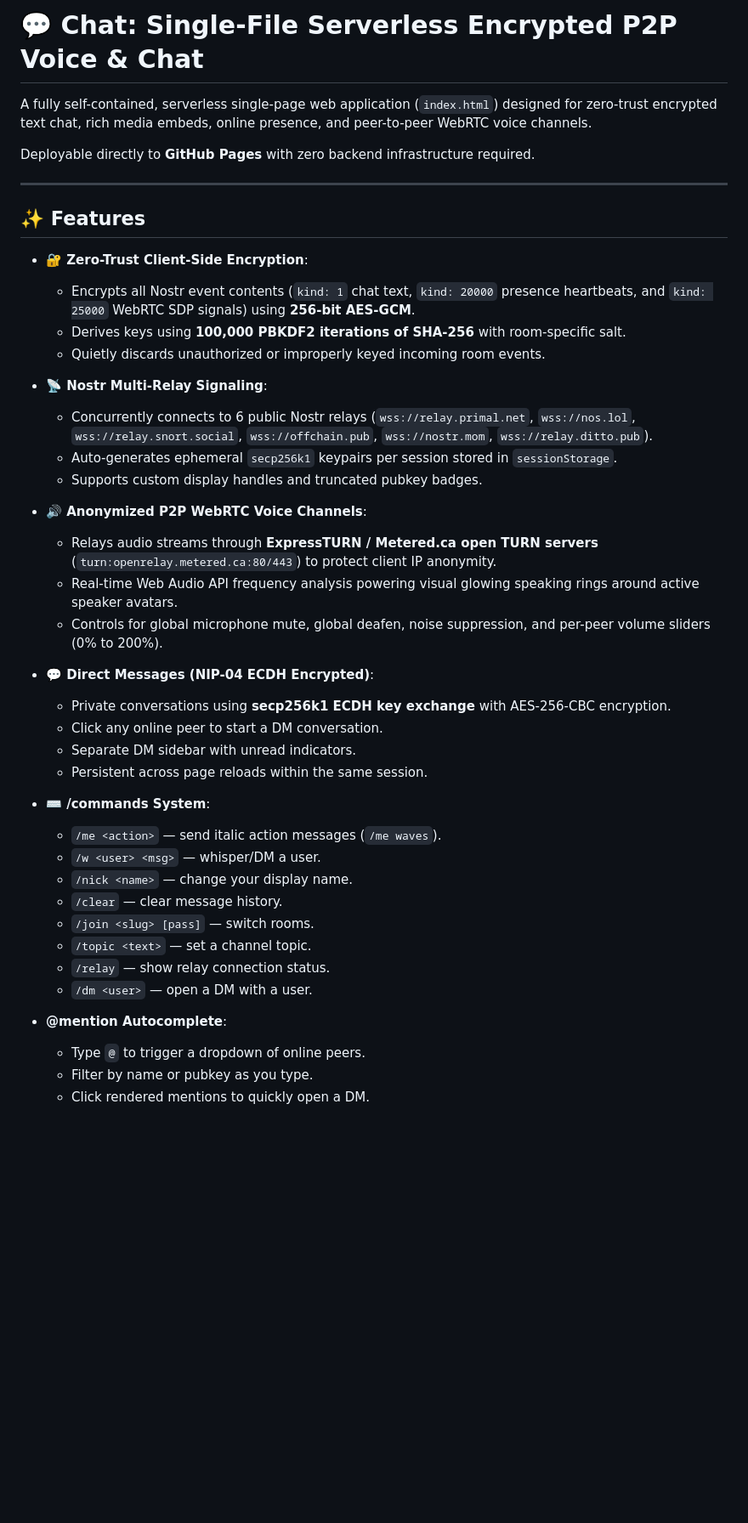
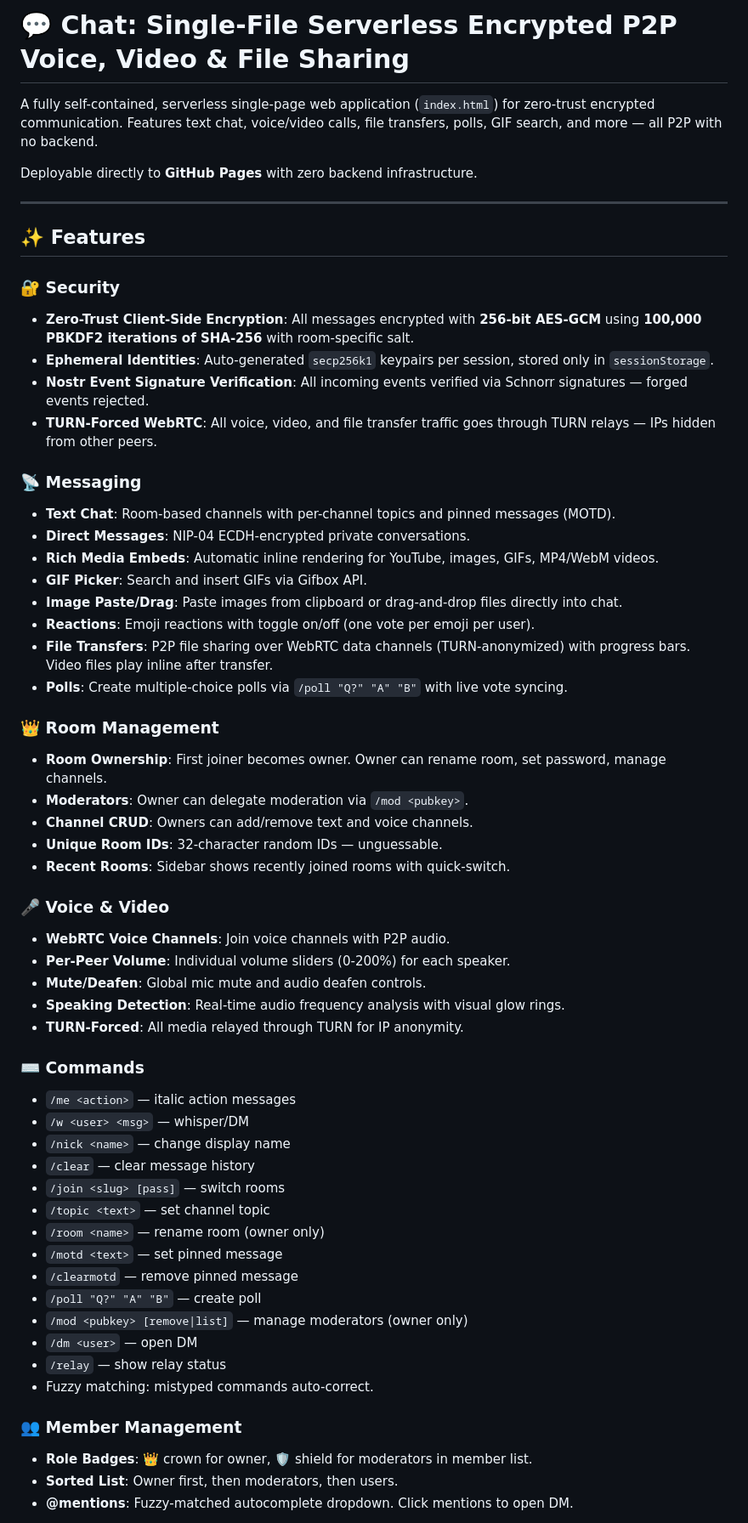
Before and after one commit to ST33LDI9ITAL/chat, a Markdown page: README.md, the part around one of its changes. Shown at 85% size. Rendered like a GitHub page; blank space fills up the shorter version.

Commit message:
docs: update README with all current features and fixes

```diff
--- a/README.md
+++ b/README.md
@@ -1,46 +1,61 @@
-# 💬 Chat: Single-File Serverless Encrypted P2P Voice & Chat
+# 💬 Chat: Single-File Serverless Encrypted P2P Voice, Video & File Sharing
 
-A fully self-contained, serverless single-page web application (`index.html`) designed for zero-trust encrypted text chat, rich media embeds, online presence, and peer-to-peer WebRTC voice channels.
+A fully self-contained, serverless single-page web application (`index.html`) for zero-trust encrypted communication. Features text chat, voice/video calls, file transfers, polls, GIF search, and more — all P2P with no backend.
 
-Deployable directly to **GitHub Pages** with zero backend infrastructure required.
+Deployable directly to **GitHub Pages** with zero backend infrastructure.
 
 ---
 
 ## ✨ Features
 
-- **🔐 Zero-Trust Client-Side Encryption**:
-  - Encrypts all Nostr event contents (`kind: 1` chat text, `kind: 20000` presence heartbeats, and `kind: 25000` WebRTC SDP signals) using **256-bit AES-GCM**.
-  - Derives keys using **100,000 PBKDF2 iterations of SHA-256** with room-specific salt.
-  - Quietly discards unauthorized or improperly keyed incoming room events.
+### 🔐 Security
+- **Zero-Trust Client-Side Encryption**: All messages encrypted with **256-bit AES-GCM** using **100,000 PBKDF2 iterations of SHA-256** with room-specific salt.
+- **Ephemeral Identities**: Auto-generated `secp256k1` keypairs per session, stored only in `sessionStorage`.
+- **Nostr Event Signature Verification**: All incoming events verified via Schnorr signatures — forged events rejected.
+- **TURN-Forced WebRTC**: All voice, video, and file transfer traffic goes through TURN relays — IPs hidden from other peers.
 
-- **📡 Nostr Multi-Relay Signaling**:
-  - Concurrently connects to 6 public Nostr relays (`wss://relay.primal.net`, `wss://nos.lol`, `wss://relay.snort.social`, `wss://offchain.pub`, `wss://nostr.mom`, `wss://relay.ditto.pub`).
-  - Auto-generates ephemeral `secp256k1` keypairs per session stored in `sessionStorage`.
-  - Supports custom display handles and truncated pubkey badges.
+### 📡 Messaging
+- **Text Chat**: Room-based channels with per-channel topics and pinned messages (MOTD).
+- **Direct Messages**: NIP-04 ECDH-encrypted private conversations.
+- **Rich Media Embeds**: Automatic inline rendering for YouTube, images, GIFs, MP4/WebM videos.
+- **GIF Picker**: Search and insert GIFs via Gifbox API.
+- **Image Paste/Drag**: Paste images from clipboard or drag-and-drop files directly into chat.
+- **Reactions**: Emoji reactions with toggle on/off (one vote per emoji per user).
+- **File Transfers**: P2P file sharing over WebRTC data channels (TURN-anonymized) with progress bars. Video files play inline after transfer.
+- **Polls**: Create multiple-choice polls via `/poll "Q?" "A" "B"` with live vote syncing.
 
-- **🔊 Anonymized P2P WebRTC Voice Channels**:
-  - Relays audio streams through **ExpressTURN / Metered.ca open TURN servers** (`turn:openrelay.metered.ca:80/443`) to protect client IP anonymity.
-  - Real-time Web Audio API frequency analysis powering visual glowing speaking rings around active speaker avatars.
-  - Controls for global microphone mute, global deafen, noise suppression, and per-peer volume sliders (0% to 200%).
+### 👑 Room Management
+- **Room Ownership**: First joiner becomes owner. Owner can rename room, set password, manage channels.
+- **Moderators**: Owner can delegate moderation via `/mod <pubkey>`.
+- **Channel CRUD**: Owners can add/remove text and voice channels.
+- **Unique Room IDs**: 32-character random IDs — unguessable.
+- **Recent Rooms**: Sidebar shows recently joined rooms with quick-switch.
 
-- **💬 Direct Messages (NIP-04 ECDH Encrypted)**:
-  - Private conversations using **secp256k1 ECDH key exchange** with AES-256-CBC encryption.
-  - Click any online peer to start a DM conversation.
-  - Separate DM sidebar with unread indicators.
-  - Persistent across page reloads within the same session.
+### 🎤 Voice & Video
+- **WebRTC Voice Channels**: Join voice channels with P2P audio.
+- **Per-Peer Volume**: Individual volume sliders (0-200%) for each speaker.
+- **Mute/Deafen**: Global mic mute and audio deafen controls.
+- **Speaking Detection**: Real-time audio frequency analysis with visual glow rings.
+- **TURN-Forced**: All media relayed through TURN for IP anonymity.
 
-- **⌨️ /commands System**:
-  - `/me <action>` — send italic action messages (`/me waves`).
-  - `/w <user> <msg>` — whisper/DM a user.
-  - `/nick <name>` — change your display name.
-  - `/clear` — clear message history.
-  - `/join <slug> [pass]` — switch rooms.
-  - `/topic <text>` — set a channel topic.
-  - `/relay` — show relay connection status.
-  - `/dm <user>` — open a DM with a user.
+### ⌨️ Commands
+- `/me <action>` — italic action messages
+- `/w <user> <msg>` — whisper/DM
+- `/nick <name>` — change display name
+- `/clear` — clear message history
+- `/join <slug> [pass]` — switch rooms
+- `/topic <text>` — set channel topic
+- `/room <name>` — rename room (owner only)
+- `/motd <text>` — set pinned message
+- `/clearmotd` — remove pinned message
+- `/poll "Q?" "A" "B"` — create poll
+- `/mod <pubkey> [remove|list]` — manage moderators (owner only)
+- `/dm <user>` — open DM
+- `/relay` — show relay status
+- Fuzzy matching: mistyped commands auto-correct.
 
-- **@mention Autocomplete**:
-  - Type `@` to trigger a dropdown of online peers.
-  - Filter by name or pubkey as you type.
-  - Click rendered mentions to quickly open a DM.
+### 👥 Member Management
+- **Role Badges**: 👑 crown for owner, 🛡 shield for moderators in member list.
+- **Sorted List**: Owner first, then moderators, then users.
+- **@mentions**: Fuzzy-matched autocomplete dropdown. Click mentions to open DM.
 
```
Also changed, not shown: other parts of README.md (+23 -26 lines).
